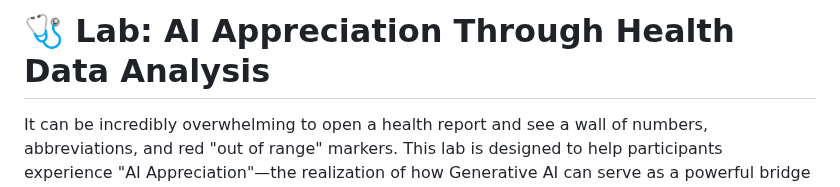
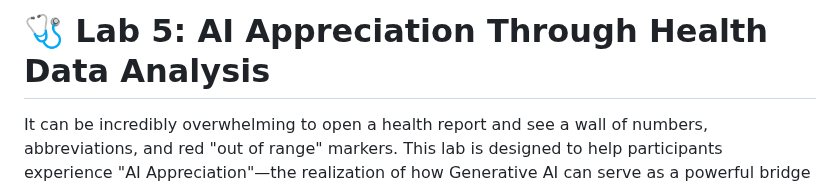
Before and after one commit to seanwhs/AI-for-Everyone---Your-New-Superpower, a Markdown page: labs/Lab5-Analyze-Health-Check-Report.md, the part around the change. GitHub-like rendering.

```diff
--- a/labs/Lab5-Analyze-Health-Check-Report.md
+++ b/labs/Lab5-Analyze-Health-Check-Report.md
@@ -1,4 +1,4 @@
-# 🩺 Lab: AI Appreciation Through Health Data Analysis
+# 🩺 Lab 5: AI Appreciation Through Health Data Analysis
 
 It can be incredibly overwhelming to open a health report and see a wall of numbers, abbreviations, and red "out of range" markers. This lab is designed to help participants experience "AI Appreciation"—the realization of how Generative AI can serve as a powerful bridge between complex technical data and personal empowerment.
 
```
